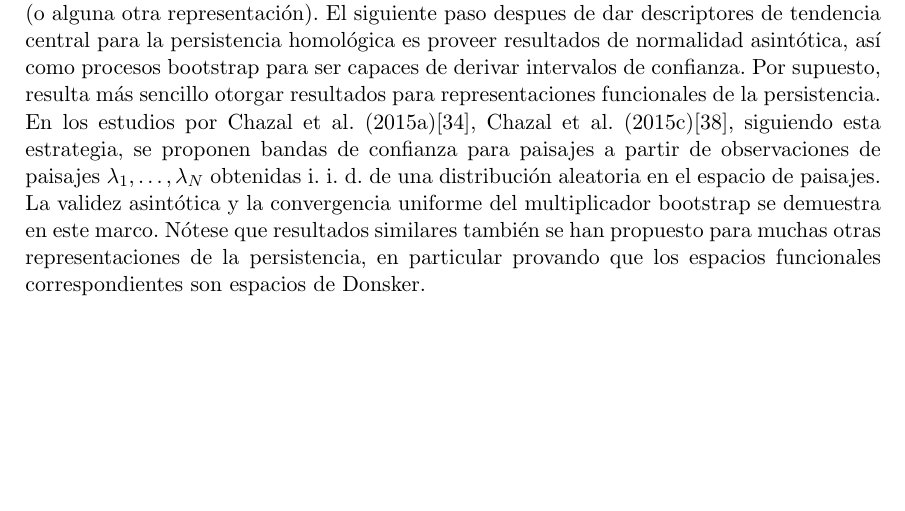
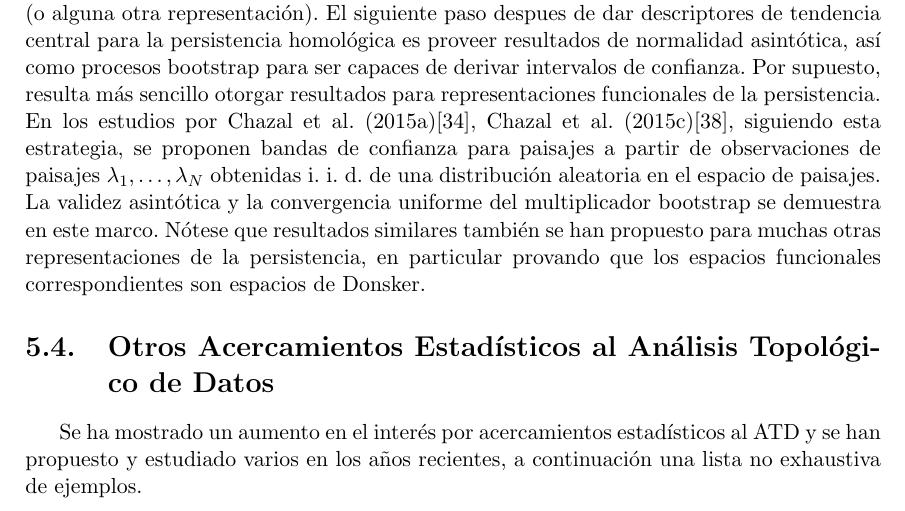
Before and after one commit to SolidTitanium/NTesisRepo, a LaTeX thesis (FastBin/Tesis_LM_German-Felix(Copy_0)(1)/main.tex, which reads FastBin/Tesis_LM_German-Felix(Copy_0)(1)/Capitulo-5.tex): part of page 54 of 65, cut so that both start at the same text, the shorter picture padded with empty space. Compiled offline with pdfLaTeX.

Commit message:
tiresome day, small advance

```diff
--- a/FastBin/Tesis_LM_German-Felix(Copy_0)(1)/Capitulo-5.tex
+++ b/FastBin/Tesis_LM_German-Felix(Copy_0)(1)/Capitulo-5.tex
@@ -346,3 +346,9 @@ se demuestra en este marco.
 N\'otese que resultados similares tambi\'en se han propuesto para muchas otras representaciones
 de la persistencia, en particular provando que los espacios funcionales correspondientes son
 espacios de Donsker.
+
+\section{Otros Acercamientos Estad\'isticos al An\'alisis Topol\'ogico de Datos}
+
+Se ha mostrado un aumento en el inter\'es por acercamientos estad\'isticos al ATD
+y se han propuesto y estudiado varios en los a\~{n}os recientes, a continuaci\'on
+una lista no exhaustiva de ejemplos.
```
Also changed, not shown: FastBin/Tesis_LM_German-Felix(Copy_0)(1)/main.pdf.
